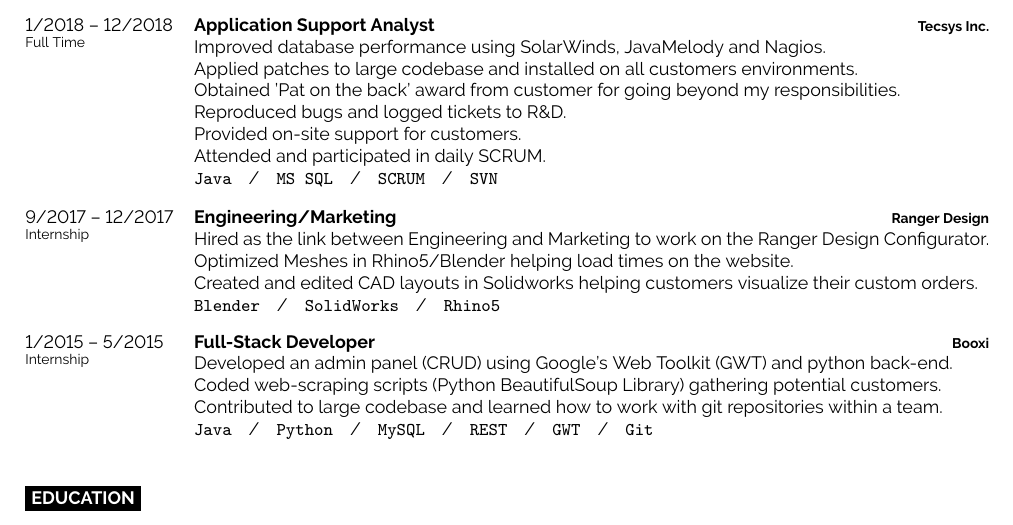
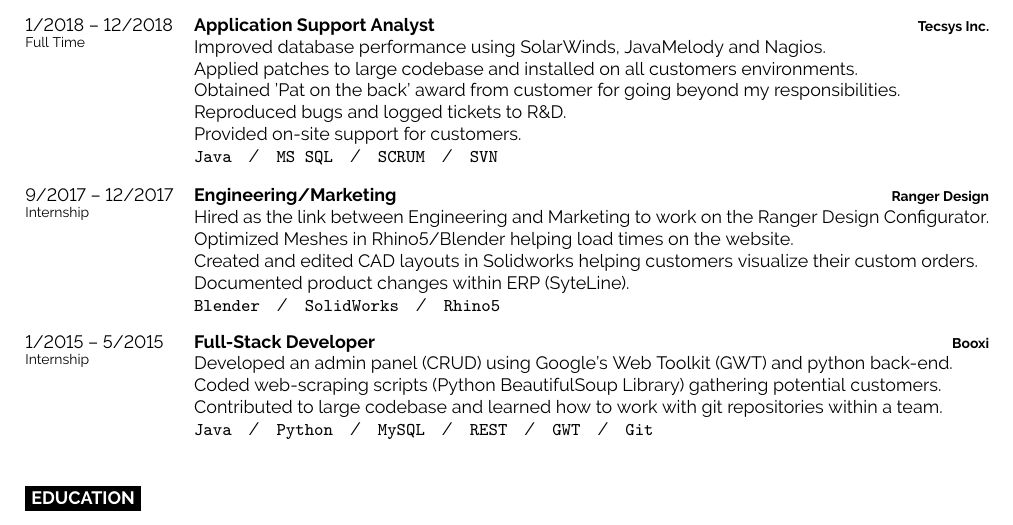
Before and after one commit to tomkonidas/cv, a LaTeX CV (cv.tex): part of the page, cut so that both start at the same text. Compiled offline with pdfLaTeX.

Commit message:
Update experience descriptions

```diff
--- a/cv.tex
+++ b/cv.tex
@@ -112,8 +112,7 @@
       Applied patches to large codebase and installed on all customers environments.\\
       Obtained 'Pat on the back' award from customer for going beyond my responsibilities.\\
       Reproduced bugs and logged tickets to R\&D.\\
-      Provided on-site support for customers.\\
-      Attended and participated in daily SCRUM.
+      Provided on-site support for customers.
       \\\texttt{Java}\slashsep\texttt{MS SQL}\slashsep\texttt{SCRUM}\slashsep\texttt{SVN}}
 	\entry
 		{9/2017 -- 12/2017\\\footnotesize{Internship}}
@@ -121,7 +120,8 @@
 		{Ranger Design}
     {Hired as the link between Engineering and Marketing to work on the Ranger Design Configurator.\\
       Optimized Meshes in Rhino5/Blender helping load times on the website.\\
-      Created and edited CAD layouts in Solidworks helping customers visualize their custom orders.
+      Created and edited CAD layouts in Solidworks helping customers visualize their custom orders.\\
+      Documented product changes within ERP (SyteLine).
       \\\texttt{Blender}\slashsep\texttt{SolidWorks}\slashsep\texttt{Rhino5}}
 	\entry
 		{1/2015 -- 5/2015\\\footnotesize{Internship}}
```
Also changed, not shown: cv.pdf.
